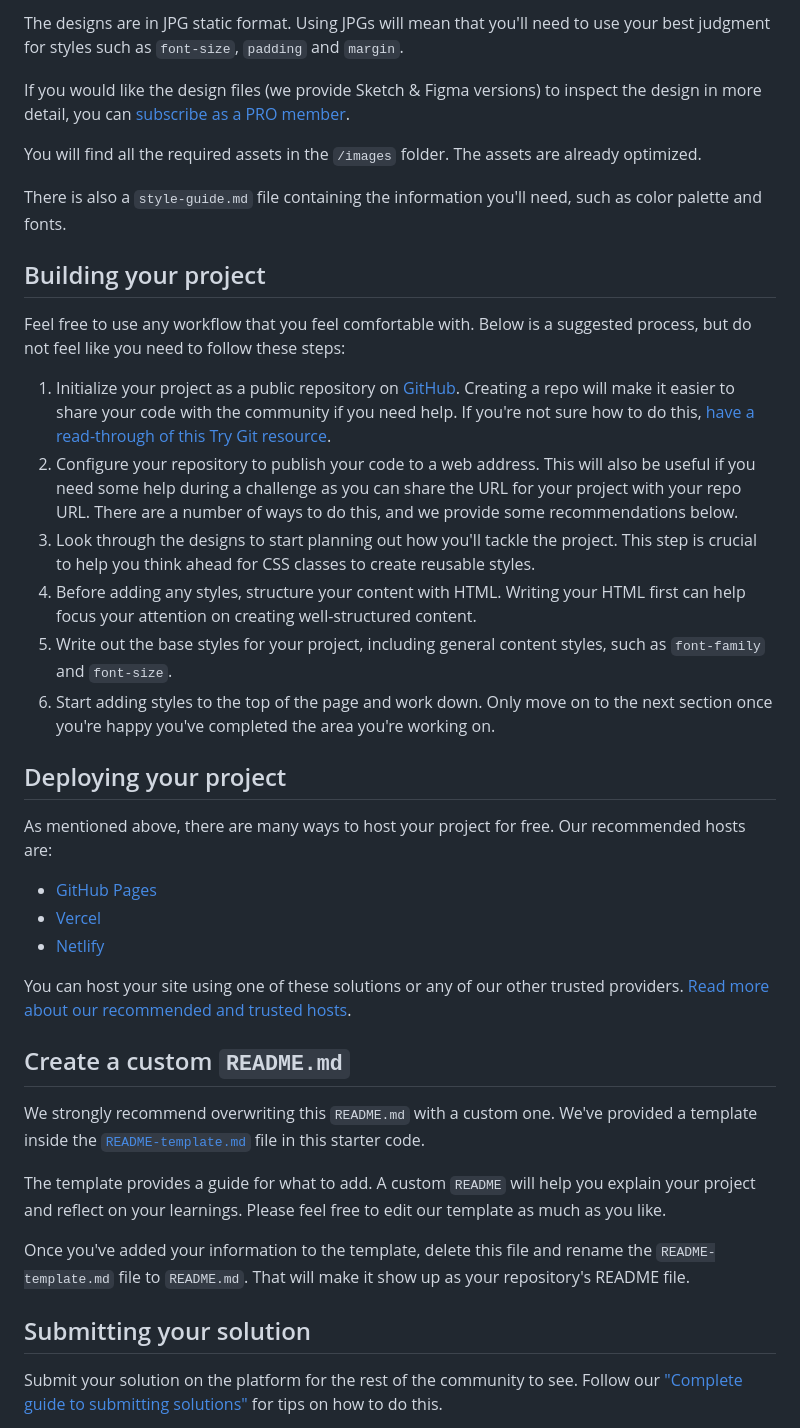
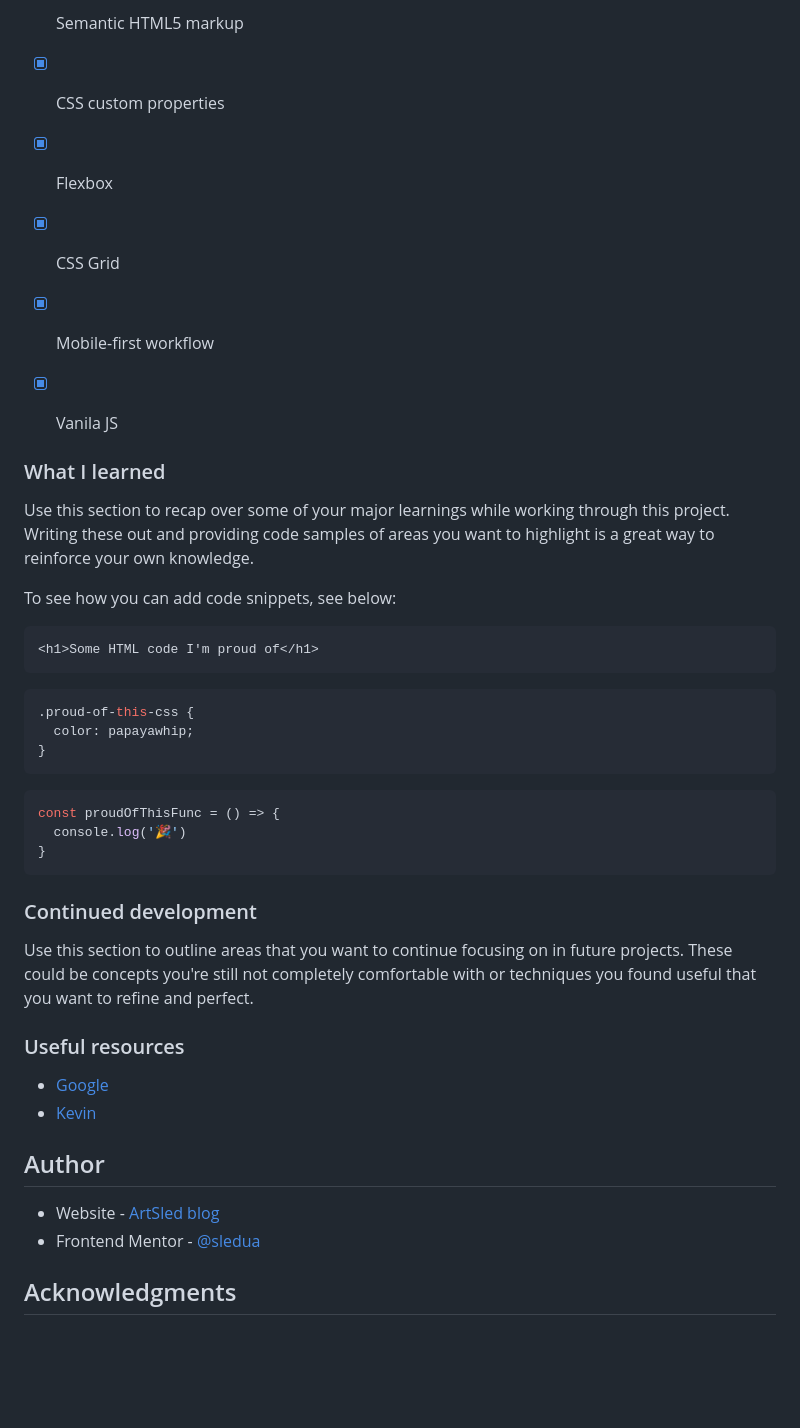
Before and after one commit to sledua/intro-component-with-signup-fm, a Markdown page: README.md, the part around the change printed below. GitHub-like rendering; blank space fills up the shorter version.

````diff
--- a/README.md
+++ b/README.md
@@ -32,42 +45,49 @@ Your task is to build out the project to the designs inside the `/design` folder
 
-The designs are in JPG static format. Using JPGs will mean that you'll need to use your best judgment for styles such as `font-size`, `padding` and `margin`.
+- [x] Semantic HTML5 markup
+- [x] CSS custom properties
+- [x] Flexbox
+- [x] CSS Grid
+- [x] Mobile-first workflow
+- [x] Vanila JS
 
-If you would like the design files (we provide Sketch & Figma versions) to inspect the design in more detail, you can [subscribe as a PRO member](https://www.frontendmentor.io/pro).
 
-You will find all the required assets in the `/images` folder. The assets are already optimized.
+### What I learned
 
-There is also a `style-guide.md` file containing the information you'll need, such as color palette and fonts.
+Use this section to recap over some of your major learnings while working through this project. Writing these out and providing code samples of areas you want to highlight is a great way to reinforce your own knowledge.
 
-## Building your project
+To see how you can add code snippets, see below:
 
-Feel free to use any workflow that you feel comfortable with. Below is a suggested process, but do not feel like you need to follow these steps:
+```html
+<h1>Some HTML code I'm proud of</h1>
+```
+```css
+.proud-of-this-css {
+  color: papayawhip;
+}
+```
+```js
+const proudOfThisFunc = () => {
+  console.log('🎉')
+}
+```
 
-1. Initialize your project as a public repository on [GitHub](https://github.com/). Creating a repo will make it easier to share your code with the community if you need help. If you're not sure how to do this, [have a read-through of this Try Git resource](https://try.github.io/).
-2. Configure your repository to publish your code to a web address. This will also be useful if you need some help during a challenge as you can share the URL for your project with your repo URL. There are a number of ways to do this, and we provide some recommendations below.
-3. Look through the designs to start planning out how you'll tackle the project. This step is crucial to help you think ahead for CSS classes to create reusable styles.
-4. Before adding any styles, structure your content with HTML. Writing your HTML first can help focus your attention on creating well-structured content.
-5. Write out the base styles for your project, including general content styles, such as `font-family` and `font-size`.
-6. Start adding styles to the top of the page and work down. Only move on to the next section once you're happy you've completed the area you're working on.
+### Continued development
 
-## Deploying your project
+Use this section to outline areas that you want to continue focusing on in future projects. These could be concepts you're still not completely comfortable with or techniques you found useful that you want to refine and perfect.
 
-As mentioned above, there are many ways to host your project for free. Our recommended hosts are:
 
-- [GitHub Pages](https://pages.github.com/)
-- [Vercel](https://vercel.com/)
-- [Netlify](https://www.netlify.com/)
+### Useful resources
 
-You can host your site using one of these solutions or any of our other trusted providers. [Read more about our recommended and trusted hosts](https://medium.com/frontend-mentor/frontend-mentor-trusted-hosting-providers-bf000dfebe).
+- [Google](https://www.google.com)
+- [Kevin](https://www.youtube.com/@KevinPowell)
 
-## Create a custom `README.md`
 
-We strongly recommend overwriting this `README.md` with a custom one. We've provided a template inside the [`README-template.md`](./README-template.md) file in this starter code.
 
-The template provides a guide for what to add. A custom `README` will help you explain your project and reflect on your learnings. Please feel free to edit our template as much as you like.
+## Author
 
-Once you've added your information to the template, delete this file and rename the `README-template.md` file to `README.md`. That will make it show up as your repository's README file.
+- Website - [ArtSled blog](https://art-sled.netlify.app/)
+- Frontend Mentor - [@sledua](https://www.frontendmentor.io/profile/sledua)
 
-## Submitting your solution
 
-Submit your solution on the platform for the rest of the community to see. Follow our ["Complete guide to submitting solutions"](https://medium.com/frontend-mentor/a-complete-guide-to-submitting-solutions-on-frontend-mentor-ac6384162248) for tips on how to do this.
+## Acknowledgments
 
````
Also changed, not shown: other parts of README.md (+32 -40 lines), screenshot.png (added), 2 other files.
